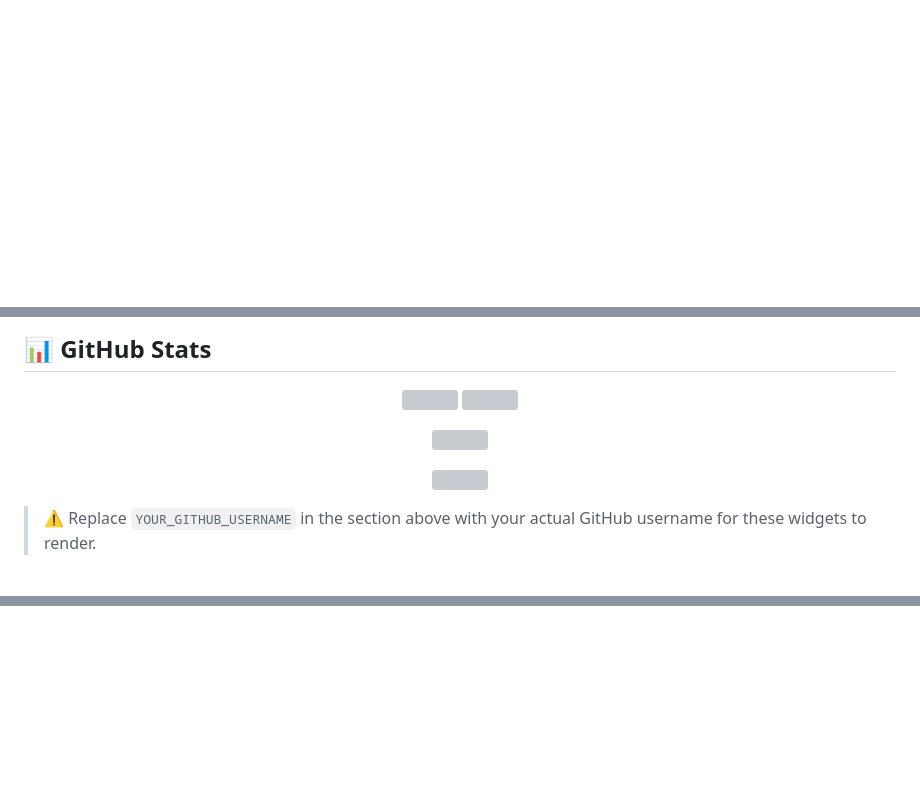
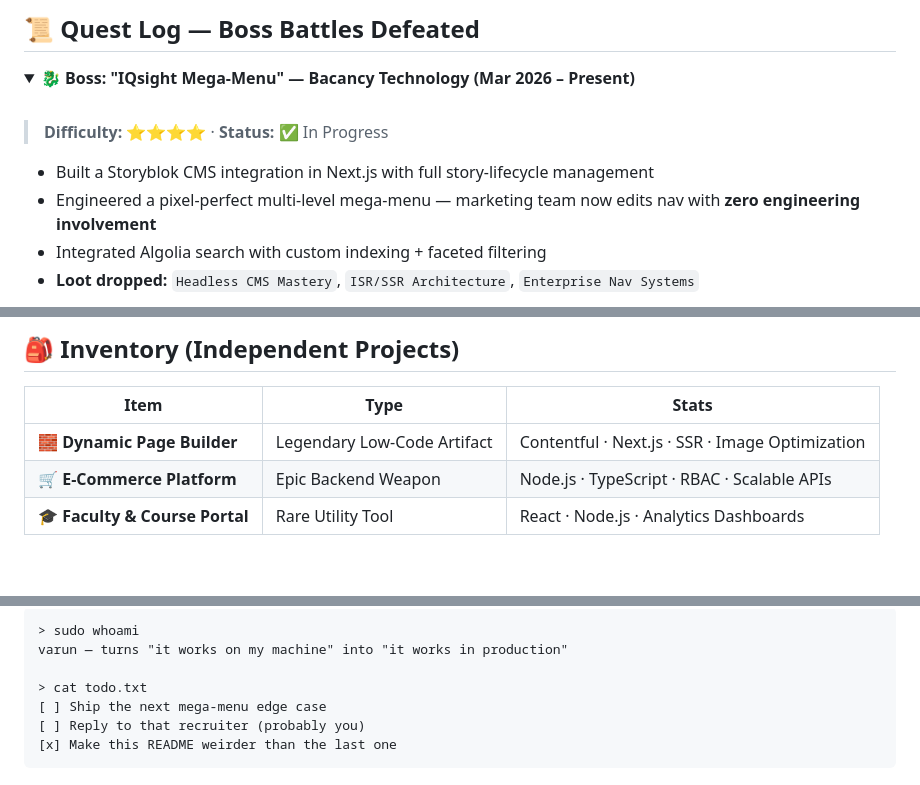
Before and after one commit to varun-sh02/varun-sh02, a Markdown page: README.md, 3 parts joined by grey strips. GitHub-like rendering; folded sections open; blank space fills up the shorter version; grey boxes are pictures that could not be loaded.

Commit message:
Revamp README with new layout and content
Updated README to enhance personal branding and showcase skills.

````diff
--- a/README.md
+++ b/README.md
@@ -81,0 +110,18 @@ const varun = {
+<br/>
+
+<!-- ============================================================ -->
+<!-- QUEST LOG / BOSS BATTLES -->
+<!-- ============================================================ -->
+## 📜 Quest Log — Boss Battles Defeated
+
+<details open>
+<summary><b>🐉 Boss: "IQsight Mega-Menu" — Bacancy Technology (Mar 2026 – Present)</b></summary>
+<br/>
+
+> **Difficulty:** ⭐⭐⭐⭐ · **Status:** ✅ In Progress
+
+- Built a Storyblok CMS integration in Next.js with full story-lifecycle management
+- Engineered a pixel-perfect multi-level mega-menu — marketing team now edits nav with **zero engineering involvement**
+- Integrated Algolia search with custom indexing + faceted filtering
+- **Loot dropped:** `Headless CMS Mastery`, `ISR/SSR Architecture`, `Enterprise Nav Systems`
+
@@ -199,20 +190,11 @@ Academic management platform.
 <!-- ============================================================ -->
-## 📊 GitHub Stats
+## 🎒 Inventory (Independent Projects)
 
-<p align="center">
-  <img height="165" src="https://github-readme-stats.vercel.app/api?username=varun-sh02&show_icons=true&theme=tokyonight&hide_border=true&count_private=true" />
-  <img height="165" src="https://github-readme-stats.vercel.app/api/top-langs/?username=varun-sh02&layout=compact&theme=tokyonight&hide_border=true" />
-</p>
-
-<p align="center">
-  <img src="https://streak-stats.demolab.com/?user=varun-sh02&theme=tokyonight&hide_border=true" />
-</p>
-
-<p align="center">
-  <img src="https://github-profile-trophy.vercel.app/?username=varun-sh02&theme=tokyonight&no-frame=true&row=1&column=6" />
-</p>
-
-> ⚠️ Replace `YOUR_GITHUB_USERNAME` in the section above with your actual GitHub username for these widgets to render.
+| Item | Type | Stats |
+|---|---|---|
+| 🧱 **Dynamic Page Builder** | Legendary Low-Code Artifact | Contentful · Next.js · SSR · Image Optimization |
+| 🛒 **E-Commerce Platform** | Epic Backend Weapon | Node.js · TypeScript · RBAC · Scalable APIs |
+| 🎓 **Faculty & Course Portal** | Rare Utility Tool | React · Node.js · Analytics Dashboards |
 
 <br/>
 
@@ -226,0 +280,14 @@ Academic management platform.
+```
+> sudo whoami
+varun — turns "it works on my machine" into "it works in production"
+
+> cat todo.txt
+[ ] Ship the next mega-menu edge case
+[ ] Reply to that recruiter (probably you)
+[x] Make this README weirder than the last one
+```
+
+</details>
+
+<br/>
+
````
Also changed, not shown: other parts of README.md (+219 -161 lines).
